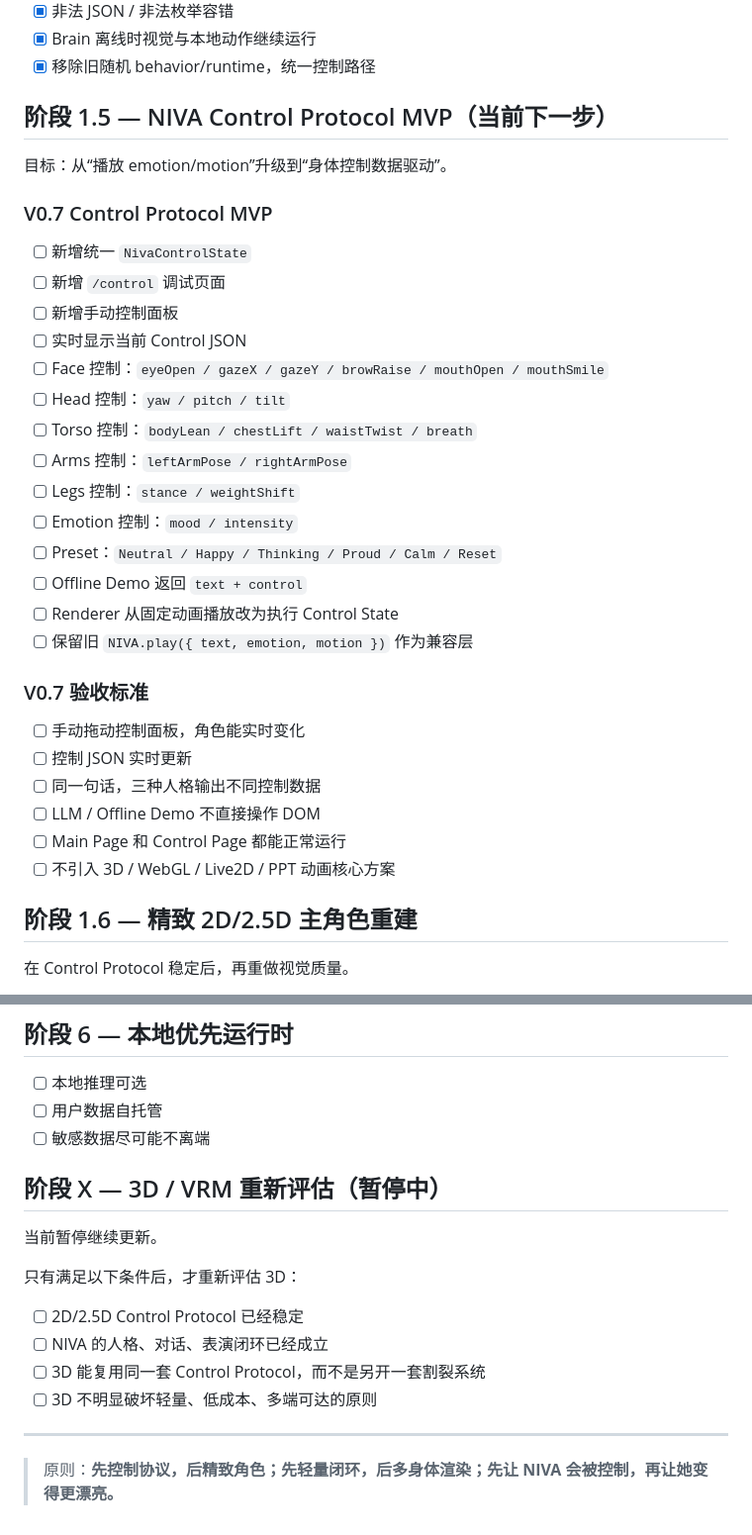
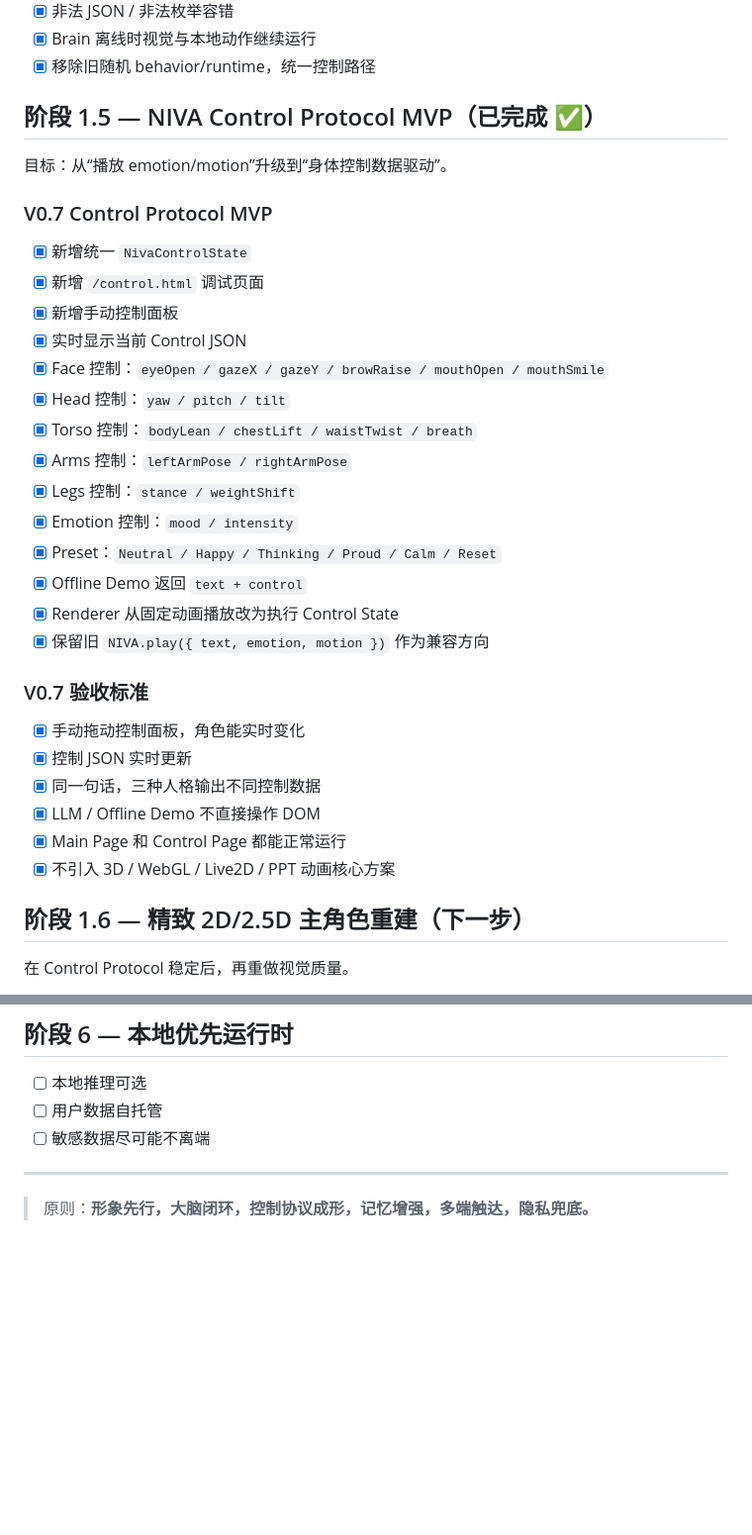
Before and after one commit to awkh1314/NIVA, a Markdown page: ROADMAP.md, 2 parts joined by grey strips. Shown at 99% size. Drawn GitHub-style; blank space fills up the shorter version.

Commit message:
docs: mark V0.7 control MVP complete

```diff
--- a/ROADMAP.md
+++ b/ROADMAP.md
@@ -51,37 +51,37 @@ NIVA Body
 - [x] Brain 离线时视觉与本地动作继续运行
 - [x] 移除旧随机 behavior/runtime，统一控制路径
 
-## 阶段 1.5 — NIVA Control Protocol MVP（当前下一步）
+## 阶段 1.5 — NIVA Control Protocol MVP（已完成 ✅）
 
 目标：从“播放 emotion/motion”升级到“身体控制数据驱动”。
 
 ### V0.7 Control Protocol MVP
 
-- [ ] 新增统一 `NivaControlState`
-- [ ] 新增 `/control` 调试页面
-- [ ] 新增手动控制面板
-- [ ] 实时显示当前 Control JSON
-- [ ] Face 控制：`eyeOpen / gazeX / gazeY / browRaise / mouthOpen / mouthSmile`
-- [ ] Head 控制：`yaw / pitch / tilt`
-- [ ] Torso 控制：`bodyLean / chestLift / waistTwist / breath`
-- [ ] Arms 控制：`leftArmPose / rightArmPose`
-- [ ] Legs 控制：`stance / weightShift`
-- [ ] Emotion 控制：`mood / intensity`
-- [ ] Preset：`Neutral / Happy / Thinking / Proud / Calm / Reset`
-- [ ] Offline Demo 返回 `text + control`
-- [ ] Renderer 从固定动画播放改为执行 Control State
-- [ ] 保留旧 `NIVA.play({ text, emotion, motion })` 作为兼容层
+- [x] 新增统一 `NivaControlState`
+- [x] 新增 `/control.html` 调试页面
+- [x] 新增手动控制面板
+- [x] 实时显示当前 Control JSON
+- [x] Face 控制：`eyeOpen / gazeX / gazeY / browRaise / mouthOpen / mouthSmile`
+- [x] Head 控制：`yaw / pitch / tilt`
+- [x] Torso 控制：`bodyLean / chestLift / waistTwist / breath`
+- [x] Arms 控制：`leftArmPose / rightArmPose`
+- [x] Legs 控制：`stance / weightShift`
+- [x] Emotion 控制：`mood / intensity`
+- [x] Preset：`Neutral / Happy / Thinking / Proud / Calm / Reset`
+- [x] Offline Demo 返回 `text + control`
+- [x] Renderer 从固定动画播放改为执行 Control State
+- [x] 保留旧 `NIVA.play({ text, emotion, motion })` 作为兼容方向
 
 ### V0.7 验收标准
 
-- [ ] 手动拖动控制面板，角色能实时变化
-- [ ] 控制 JSON 实时更新
-- [ ] 同一句话，三种人格输出不同控制数据
-- [ ] LLM / Offline Demo 不直接操作 DOM
-- [ ] Main Page 和 Control Page 都能正常运行
-- [ ] 不引入 3D / WebGL / Live2D / PPT 动画核心方案
+- [x] 手动拖动控制面板，角色能实时变化
+- [x] 控制 JSON 实时更新
+- [x] 同一句话，三种人格输出不同控制数据
+- [x] LLM / Offline Demo 不直接操作 DOM
+- [x] Main Page 和 Control Page 都能正常运行
+- [x] 不引入 3D / WebGL / Live2D / PPT 动画核心方案
 
-## 阶段 1.6 — 精致 2D/2.5D 主角色重建
+## 阶段 1.6 — 精致 2D/2.5D 主角色重建（下一步）
 
 在 Control Protocol 稳定后，再重做视觉质量。
 
@@ -125,17 +125,6 @@ NIVA Body
 - [ ] 用户数据自托管
 - [ ] 敏感数据尽可能不离端
 
-## 阶段 X — 3D / VRM 重新评估（暂停中）
-
-当前暂停继续更新。
-
-只有满足以下条件后，才重新评估 3D：
-
-- [ ] 2D/2.5D Control Protocol 已经稳定
-- [ ] NIVA 的人格、对话、表演闭环已经成立
-- [ ] 3D 能复用同一套 Control Protocol，而不是另开一套割裂系统
-- [ ] 3D 不明显破坏轻量、低成本、多端可达的原则
-
 ---
 
-> 原则：**先控制协议，后精致角色；先轻量闭环，后多身体渲染；先让 NIVA 会被控制，再让她变得更漂亮。**
+> 原则：**形象先行，大脑闭环，控制协议成形，记忆增强，多端触达，隐私兜底。**
```
